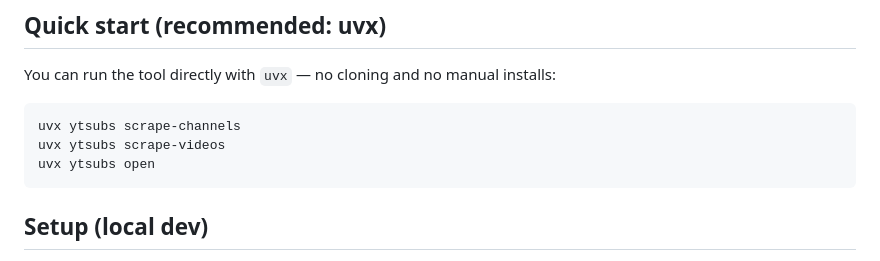
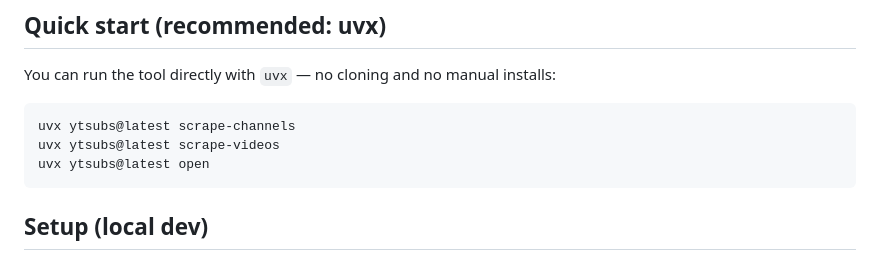
Before and after one commit to shayne/youtube-subscriptions, a Markdown page: README.md, the part around the change. Rendered like a GitHub page.

Commit message:
docs: add @latest tag to uvx command examples
Update README.md examples to use uvx ytsubs@latest instead of
uvx ytsubs to ensure users get the most recent version when running
commands without local installation.

````diff
--- a/README.md
+++ b/README.md
@@ -47,9 +47,9 @@ A tool to track YouTube subscriptions and surface high-performing videos. It con
 You can run the tool directly with `uvx` — no cloning and no manual installs:
 
 ```bash
-uvx ytsubs scrape-channels
-uvx ytsubs scrape-videos
-uvx ytsubs open
+uvx ytsubs@latest scrape-channels
+uvx ytsubs@latest scrape-videos
+uvx ytsubs@latest open
 ```
 
 ## Setup (local dev)
````
